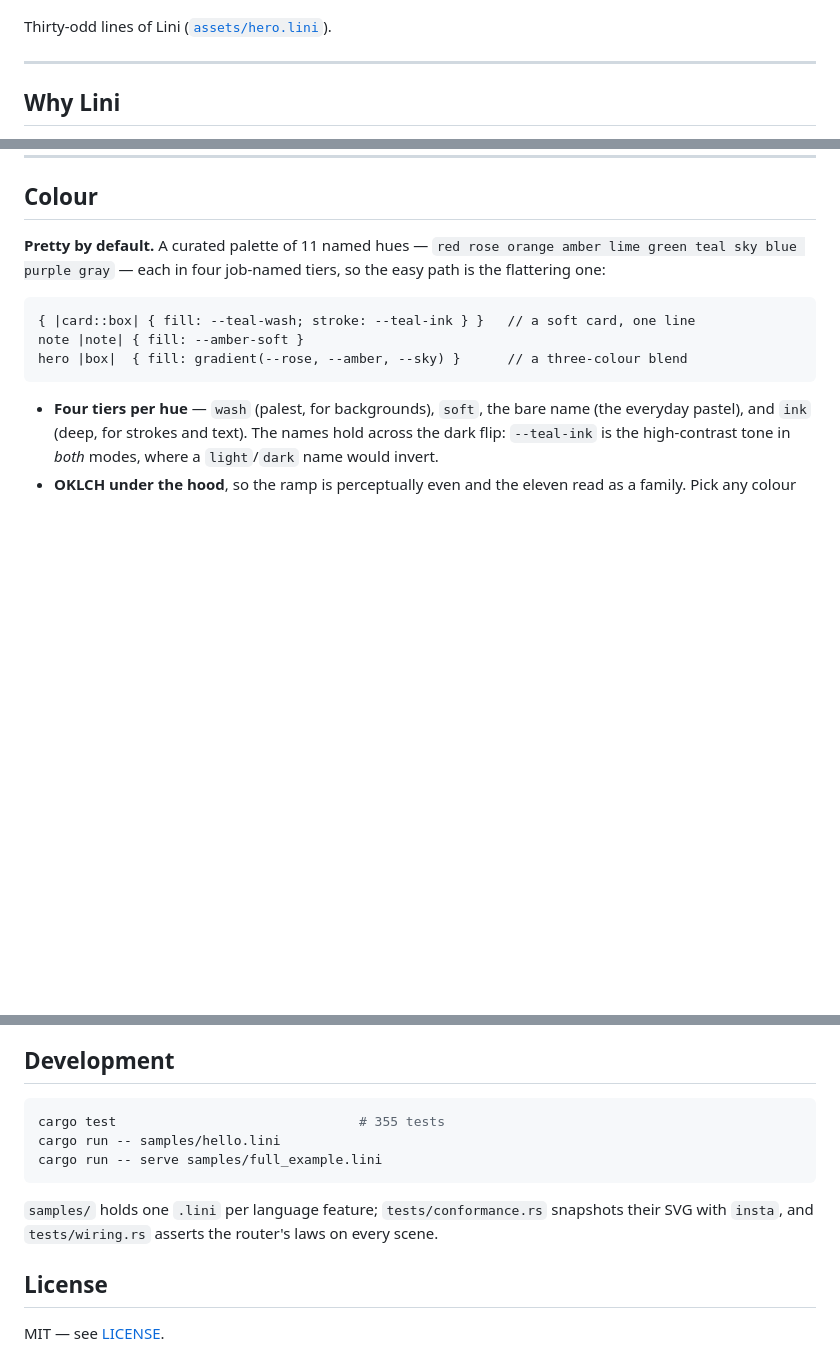
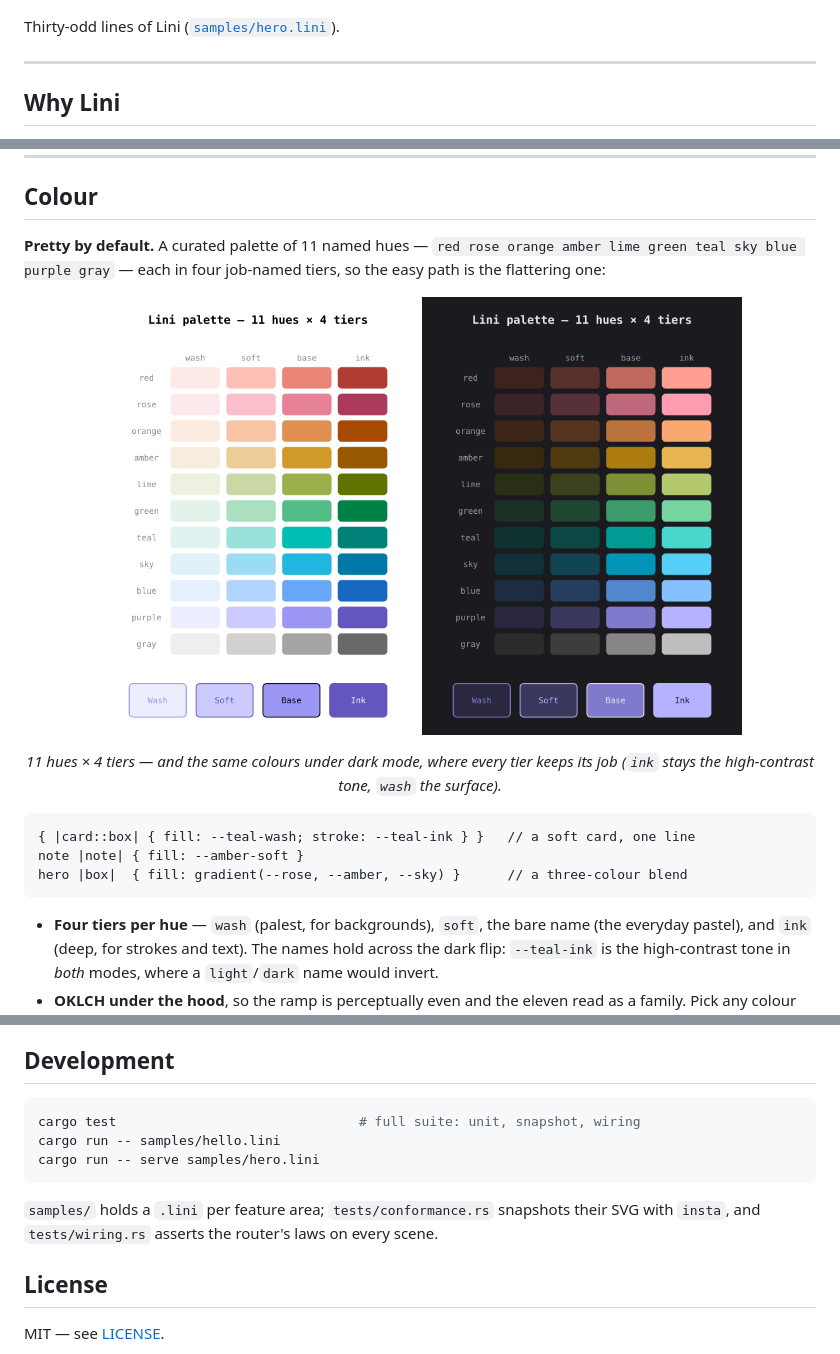
Before and after one commit to monfa-red/lini, a Markdown page: README.md, 3 parts joined by grey strips. Drawn GitHub-style; pictures changed too: assets/palette-dark.png (added), assets/palette.png (added); blank space fills up the shorter version.

Commit message:
docs: palette + dark/light showcase in the README
Add a light/dark pair of the palette board (assets/palette.png,
palette-dark.png) to the Colour section — it doubles as the auto-theming
demo. Fix stale references: hero.lini now lives in samples/, the serve
example points at it, and the shapes alt text drops the outdated count.

````diff
--- a/README.md
+++ b/README.md
@@ -17,7 +17,7 @@ One line is a complete diagram: three boxes, two arrows, sensible spacing. You p
   <img src="https://raw.githubusercontent.com/monfa-red/lini/main/assets/hero.png" alt="A colourful service map rendered by Lini" width="440">
 </p>
 
-Thirty-odd lines of Lini ([`assets/hero.lini`](https://github.com/monfa-red/lini/blob/main/assets/hero.lini)).
+Thirty-odd lines of Lini ([`samples/hero.lini`](https://github.com/monfa-red/lini/blob/main/samples/hero.lini)).
 
 ---
 
@@ -133,6 +133,12 @@ The full routing contract (crossings, priority, self-loops, starvation) lives in
 ## Colour
 
 **Pretty by default.** A curated palette of 11 named hues — `red rose orange amber lime green teal sky blue purple gray` — each in four job-named tiers, so the easy path is the flattering one:
+
+<p align="center">
+  <img src="https://raw.githubusercontent.com/monfa-red/lini/main/assets/palette.png" alt="Lini's 11-hue palette in four tiers, light mode" width="320">
+  <img src="https://raw.githubusercontent.com/monfa-red/lini/main/assets/palette-dark.png" alt="The same palette under dark mode" width="320">
+</p>
+<p align="center"><em>11 hues × 4 tiers — and the same colours under dark mode, where every tier keeps its job (<code>ink</code> stays the high-contrast tone, <code>wash</code> the surface).</em></p>
 
 ```
 { |card::box| { fill: --teal-wash; stroke: --teal-ink } }   // a soft card, one line
@@ -264,12 +270,12 @@ Parsing is recursive-descent over an LL(1) grammar; resolve applies CSS-like spe
 ## Development
 
 ```bash
-cargo test                               # 355 tests
+cargo test                               # full suite: unit, snapshot, wiring
 cargo run -- samples/hello.lini
-cargo run -- serve samples/full_example.lini
+cargo run -- serve samples/hero.lini
 ```
 
-`samples/` holds one `.lini` per language feature; `tests/conformance.rs` snapshots their SVG with `insta`, and `tests/wiring.rs` asserts the router's laws on every scene.
+`samples/` holds a `.lini` per feature area; `tests/conformance.rs` snapshots their SVG with `insta`, and `tests/wiring.rs` asserts the router's laws on every scene.
 
 ## License
 
````
Also changed, not shown: other parts of README.md (+1 -1 lines).
